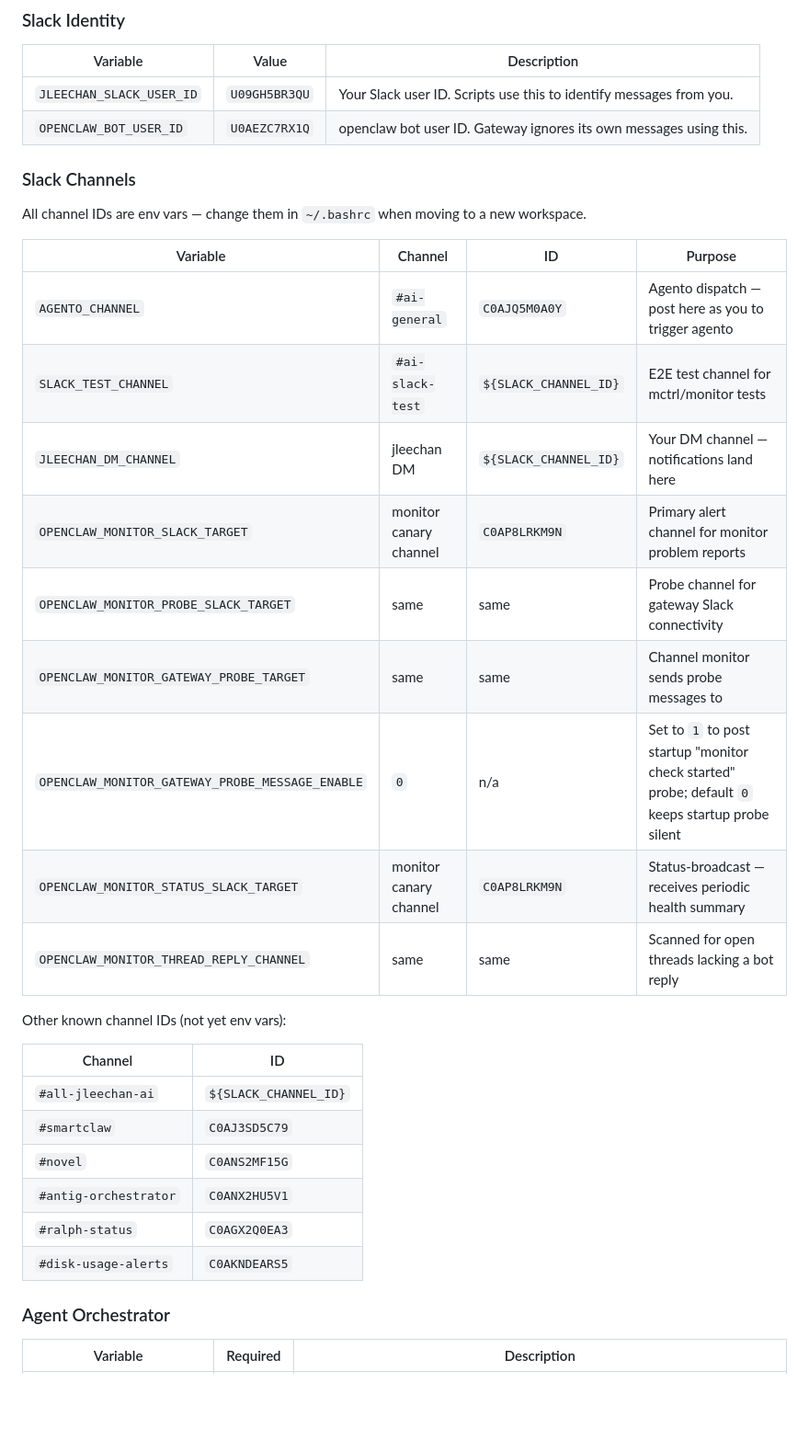
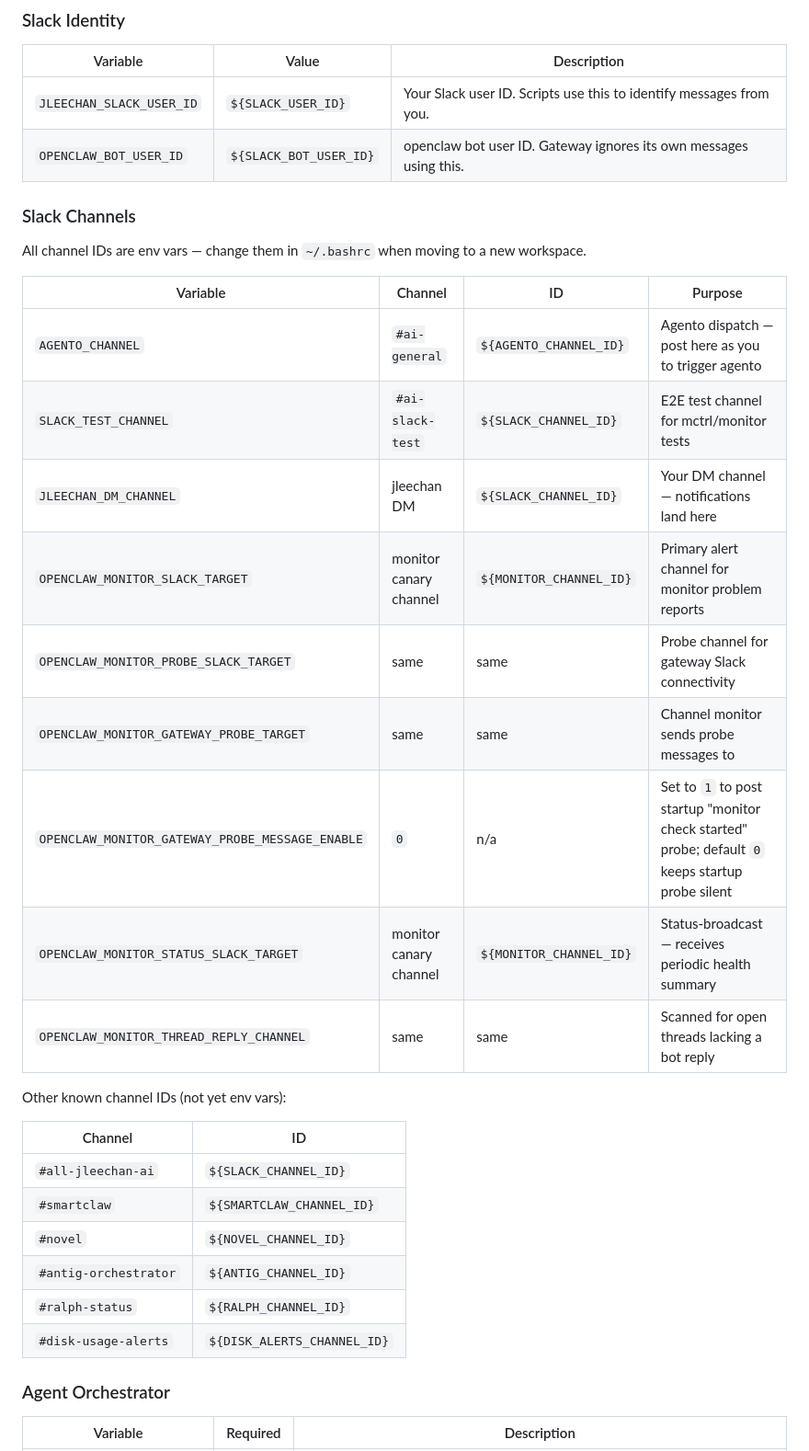
Before and after one commit to jleechanorg/smartclaw, a Markdown page: README.md, the part around one of its changes. Shown at 92% size. Rendered like a GitHub page; blank space fills up the shorter version.

Commit message:
fix: replace hardcoded Slack IDs with env var placeholders
Co-Authored-By: Claude <noreply@anthropic.com>

```diff
--- a/README.md
+++ b/README.md
@@ -127,8 +127,8 @@ To find channel/user IDs in a new Slack workspace: open the channel in Slack →
 
 | Variable | Value | Description |
 |----------|-------|-------------|
-| `JLEECHAN_SLACK_USER_ID` | `U09GH5BR3QU` | Your Slack user ID. Scripts use this to identify messages from you. |
-| `OPENCLAW_BOT_USER_ID` | `U0AEZC7RX1Q` | openclaw bot user ID. Gateway ignores its own messages using this. |
+| `JLEECHAN_SLACK_USER_ID` | `${SLACK_USER_ID}` | Your Slack user ID. Scripts use this to identify messages from you. |
+| `OPENCLAW_BOT_USER_ID` | `${SLACK_BOT_USER_ID}` | openclaw bot user ID. Gateway ignores its own messages using this. |
 
 ### Slack Channels
 
@@ -136,14 +136,14 @@ All channel IDs are env vars — change them in `~/.bashrc` when moving to a new
 
 | Variable | Channel | ID | Purpose |
 |----------|---------|-----|---------|
-| `AGENTO_CHANNEL` | `#ai-general` | `C0AJQ5M0A0Y` | Agento dispatch — post here as you to trigger agento |
+| `AGENTO_CHANNEL` | `#ai-general` | `${AGENTO_CHANNEL_ID}` | Agento dispatch — post here as you to trigger agento |
 | `SLACK_TEST_CHANNEL` | `#ai-slack-test` | `${SLACK_CHANNEL_ID}` | E2E test channel for mctrl/monitor tests |
 | `JLEECHAN_DM_CHANNEL` | jleechan DM | `${SLACK_CHANNEL_ID}` | Your DM channel — notifications land here |
-| `OPENCLAW_MONITOR_SLACK_TARGET` | monitor canary channel | `C0AP8LRKM9N` | Primary alert channel for monitor problem reports |
+| `OPENCLAW_MONITOR_SLACK_TARGET` | monitor canary channel | `${MONITOR_CHANNEL_ID}` | Primary alert channel for monitor problem reports |
 | `OPENCLAW_MONITOR_PROBE_SLACK_TARGET` | same | same | Probe channel for gateway Slack connectivity |
 | `OPENCLAW_MONITOR_GATEWAY_PROBE_TARGET` | same | same | Channel monitor sends probe messages to |
 | `OPENCLAW_MONITOR_GATEWAY_PROBE_MESSAGE_ENABLE` | `0` | n/a | Set to `1` to post startup "monitor check started" probe; default `0` keeps startup probe silent |
-| `OPENCLAW_MONITOR_STATUS_SLACK_TARGET` | monitor canary channel | `C0AP8LRKM9N` | Status-broadcast — receives periodic health summary |
+| `OPENCLAW_MONITOR_STATUS_SLACK_TARGET` | monitor canary channel | `${MONITOR_CHANNEL_ID}` | Status-broadcast — receives periodic health summary |
 | `OPENCLAW_MONITOR_THREAD_REPLY_CHANNEL` | same | same | Scanned for open threads lacking a bot reply |
 
 Other known channel IDs (not yet env vars):
@@ -151,11 +151,11 @@ Other known channel IDs (not yet env vars):
 | Channel | ID |
 |---------|----|
 | `#all-jleechan-ai` | `${SLACK_CHANNEL_ID}` |
-| `#smartclaw` | `C0AJ3SD5C79` |
-| `#novel` | `C0ANS2MF15G` |
-| `#antig-orchestrator` | `C0ANX2HU5V1` | Anti-gravity orchestrator discussion |
-| `#ralph-status` | `C0AGX2Q0EA3` |
-| `#disk-usage-alerts` | `C0AKNDEARS5` |
+| `#smartclaw` | `${SMARTCLAW_CHANNEL_ID}` |
+| `#novel` | `${NOVEL_CHANNEL_ID}` |
+| `#antig-orchestrator` | `${ANTIG_CHANNEL_ID}` | Anti-gravity orchestrator discussion |
+| `#ralph-status` | `${RALPH_CHANNEL_ID}` |
+| `#disk-usage-alerts` | `${DISK_ALERTS_CHANNEL_ID}` |
 
 ### Agent Orchestrator
 
```
Also changed, not shown: other parts of README.md (+5 -5 lines).
